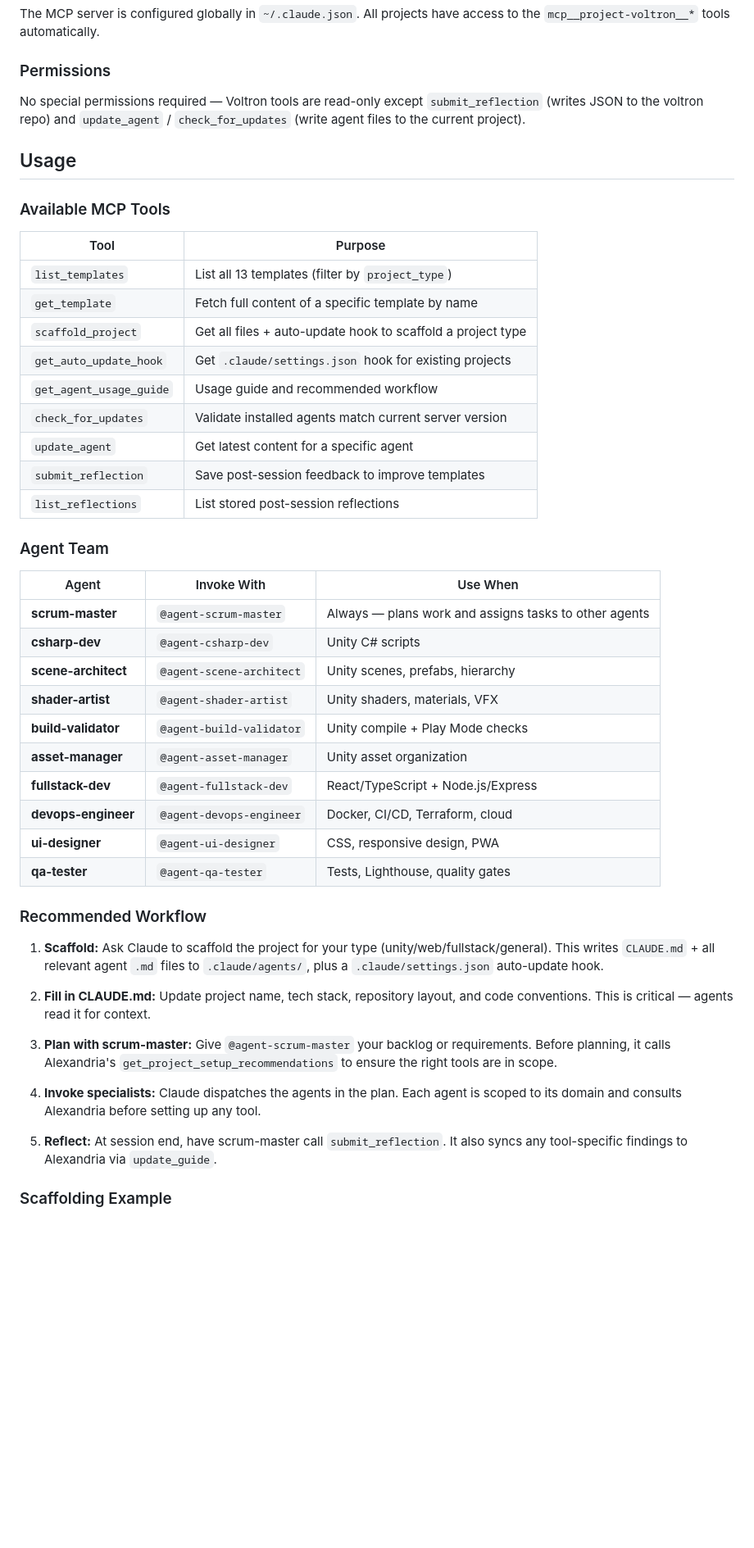
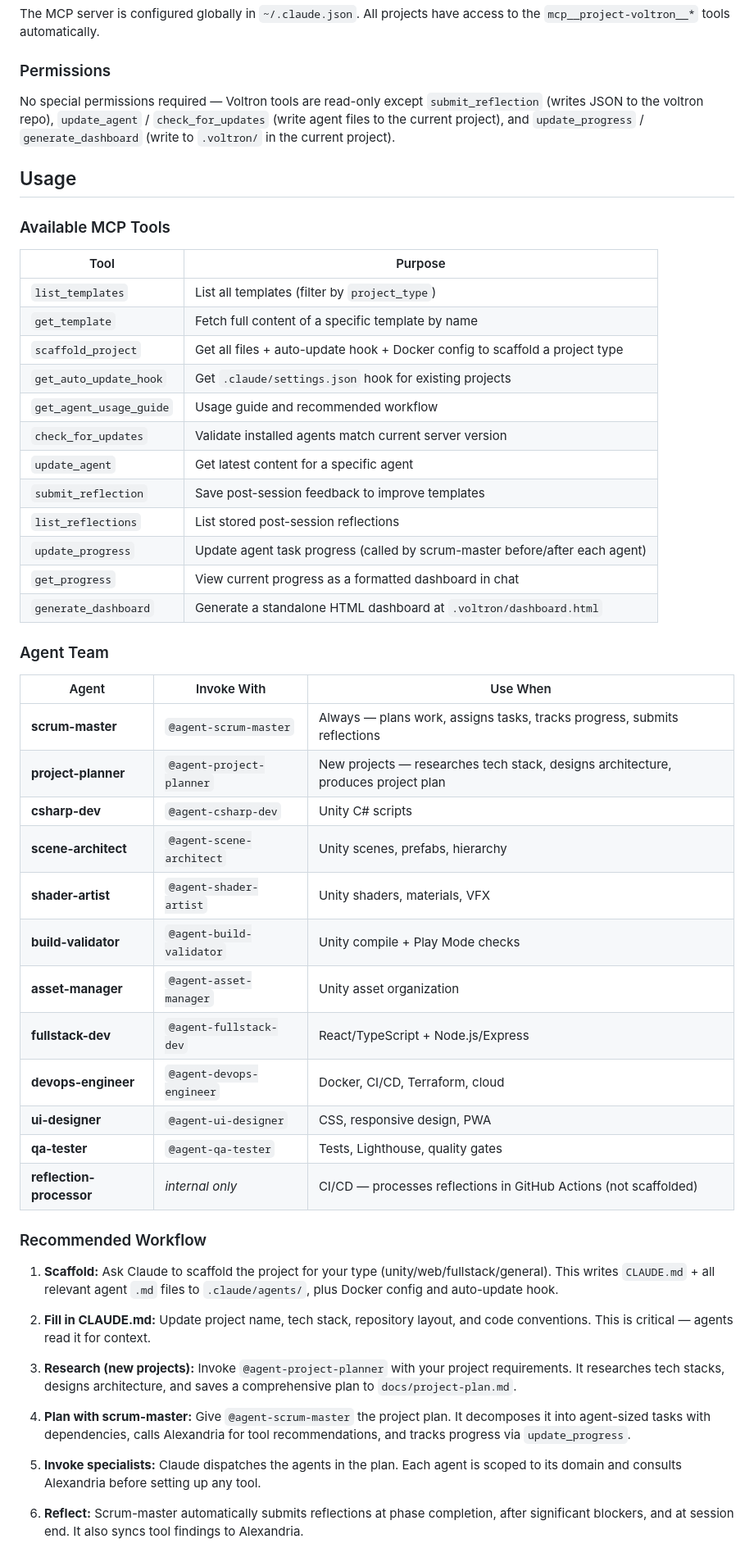
Before and after one commit to 7ports/project-alexandria, a Markdown page: guides/project-voltron.md, the part around one of its changes. Shown at 82% size. Rendered like a GitHub page; blank space fills up the shorter version.

Commit message:
docs: update project-voltron guide

```diff
--- a/guides/project-voltron.md
+++ b/guides/project-voltron.md
@@ -90,7 +95,7 @@ The MCP server is configured globally in `~/.claude.json`. All projects have acc
 
 ### Permissions
 
-No special permissions required — Voltron tools are read-only except `submit_reflection` (writes JSON to the voltron repo) and `update_agent` / `check_for_updates` (write agent files to the current project).
+No special permissions required — Voltron tools are read-only except `submit_reflection` (writes JSON to the voltron repo), `update_agent` / `check_for_updates` (write agent files to the current project), and `update_progress` / `generate_dashboard` (write to `.voltron/` in the current project).
 
 ## Usage
 
@@ -98,21 +103,25 @@ No special permissions required — Voltron tools are read-only except `submit_r
 
 | Tool | Purpose |
 |---|---|
-| `list_templates` | List all 13 templates (filter by `project_type`) |
+| `list_templates` | List all templates (filter by `project_type`) |
 | `get_template` | Fetch full content of a specific template by name |
-| `scaffold_project` | Get all files + auto-update hook to scaffold a project type |
+| `scaffold_project` | Get all files + auto-update hook + Docker config to scaffold a project type |
 | `get_auto_update_hook` | Get `.claude/settings.json` hook for existing projects |
 | `get_agent_usage_guide` | Usage guide and recommended workflow |
 | `check_for_updates` | Validate installed agents match current server version |
 | `update_agent` | Get latest content for a specific agent |
 | `submit_reflection` | Save post-session feedback to improve templates |
 | `list_reflections` | List stored post-session reflections |
+| `update_progress` | Update agent task progress (called by scrum-master before/after each agent) |
+| `get_progress` | View current progress as a formatted dashboard in chat |
+| `generate_dashboard` | Generate a standalone HTML dashboard at `.voltron/dashboard.html` |
 
 ### Agent Team
 
 | Agent | Invoke With | Use When |
 |---|---|---|
-| **scrum-master** | `@agent-scrum-master` | Always — plans work and assigns tasks to other agents |
+| **scrum-master** | `@agent-scrum-master` | Always — plans work, assigns tasks, tracks progress, submits reflections |
+| **project-planner** | `@agent-project-planner` | New projects — researches tech stack, designs architecture, produces project plan |
 | **csharp-dev** | `@agent-csharp-dev` | Unity C# scripts |
 | **scene-architect** | `@agent-scene-architect` | Unity scenes, prefabs, hierarchy |
 | **shader-artist** | `@agent-shader-artist` | Unity shaders, materials, VFX |
@@ -122,18 +131,19 @@ No special permissions required — Voltron tools are read-only except `submit_r
 | **devops-engineer** | `@agent-devops-engineer` | Docker, CI/CD, Terraform, cloud |
 | **ui-designer** | `@agent-ui-designer` | CSS, responsive design, PWA |
 | **qa-tester** | `@agent-qa-tester` | Tests, Lighthouse, quality gates |
+| **reflection-processor** | *internal only* | CI/CD — processes reflections in GitHub Actions (not scaffolded) |
 
 ### Recommended Workflow
 
-1. **Scaffold:** Ask Claude to scaffold the project for your type (unity/web/fullstack/general). This writes `CLAUDE.md` + all relevant agent `.md` files to `.claude/agents/`, plus a `.claude/settings.json` auto-update hook.
+1. **Scaffold:** Ask Claude to scaffold the project for your type (unity/web/fullstack/general). This writes `CLAUDE.md` + all relevant agent `.md` files to `.claude/agents/`, plus Docker config and auto-update hook.
 
 2. **Fill in CLAUDE.md:** Update project name, tech stack, repository layout, and code conventions. This is critical — agents read it for context.
 
-3. **Plan with scrum-master:** Give `@agent-scrum-master` your backlog or requirements. Before planning, it calls Alexandria's `get_project_setup_recommendations` to ensure the right tools are in scope.
+3. **Research (new projects):** Invoke `@agent-project-planner` with your project requirements. It researches tech stacks, designs architecture, and saves a comprehensive plan to `docs/project-plan.md`.
 
-4. **Invoke specialists:** Claude dispatches the agents in the plan. Each agent is scoped to its domain and consults Alexandria before setting up any tool.
+4. **Plan with scrum-master:** Give `@agent-scrum-master` the project plan. It decomposes it into agent-sized tasks with dependencies, calls Alexandria for tool recommendations, and tracks progress via `update_progress`.
 
-5. **Reflect:** At session end, have scrum-master call `submit_reflection`. It also syncs any tool-specific findings to Alexandria via `update_guide`.
+5. **Invoke specialists:** Claude dispatches the agents in the plan. Each agent is scoped to its domain and consults Alexandria before setting up any tool.
 
-### Scaffolding Example
+6. **Reflect:** Scrum-master automatically submits reflections at phase completion, after significant blockers, and at session end. It also syncs tool findings to Alexandria.
 
```
Also changed, not shown: other parts of guides/project-voltron.md (+44 -18 lines).
